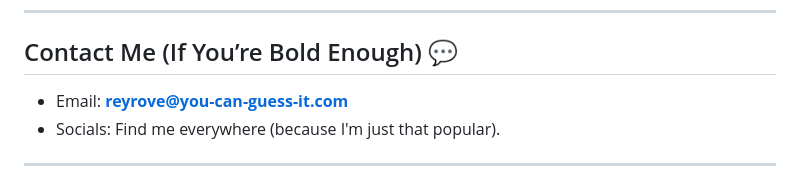
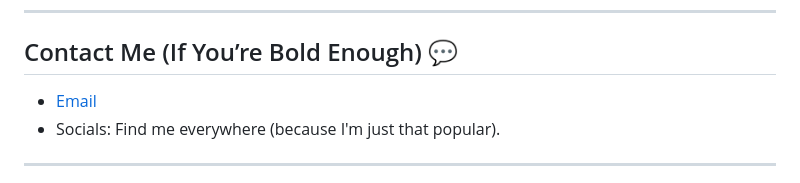
Before and after one commit to reyrove/Reyrove, a Markdown page: README.md, the part around the change. Drawn GitHub-style.

```diff
--- a/README.md
+++ b/README.md
@@ -52,7 +52,7 @@ Take a look at some of the magic I’m cooking up — and yeah, it’s gonna mak
 
 ## Contact Me (If You’re Bold Enough) 💬
 
-- Email: **reyrove@you-can-guess-it.com**
+- [Email](reyhanehdaneshdoost@gmail.com)
 - Socials: Find me everywhere (because I'm just that popular).
 
 ---
```
